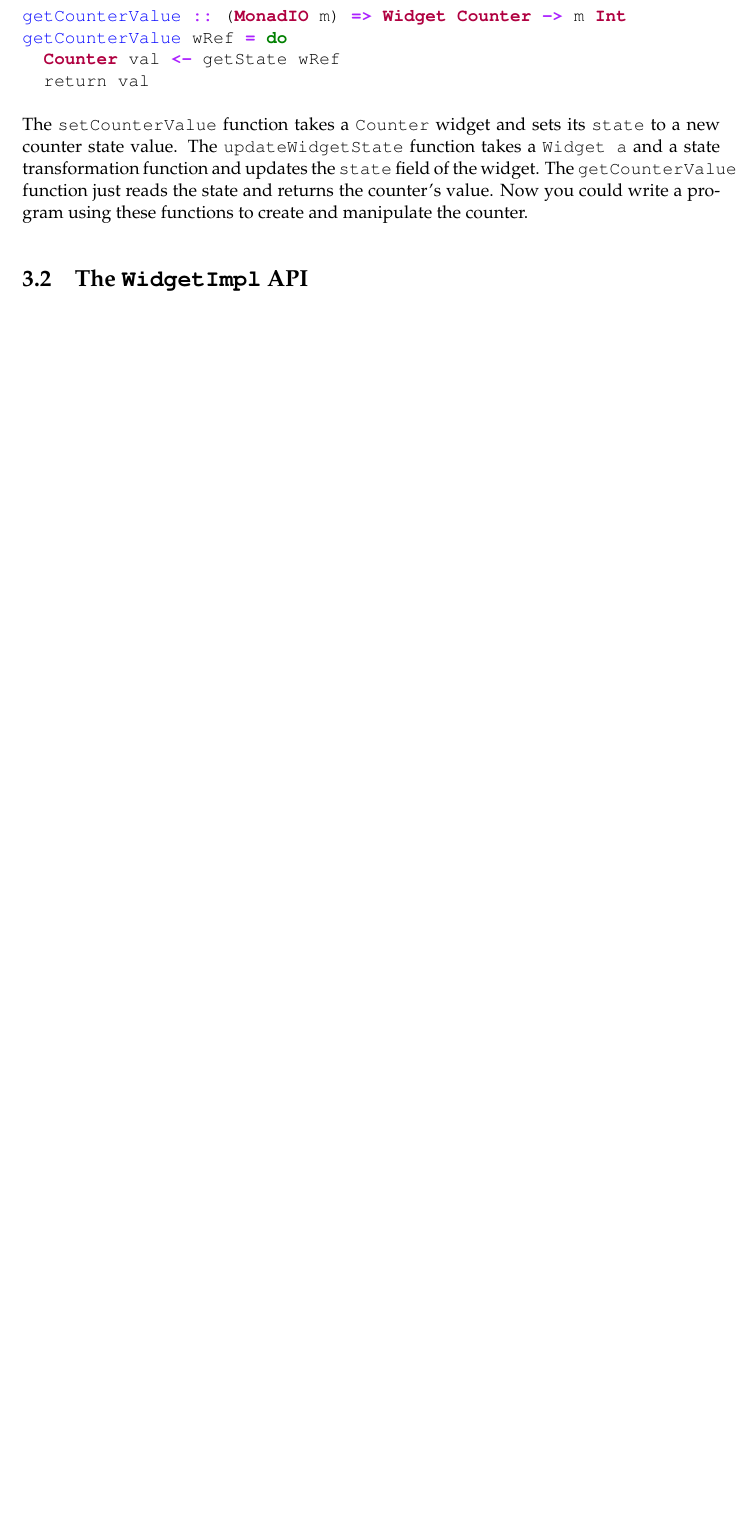
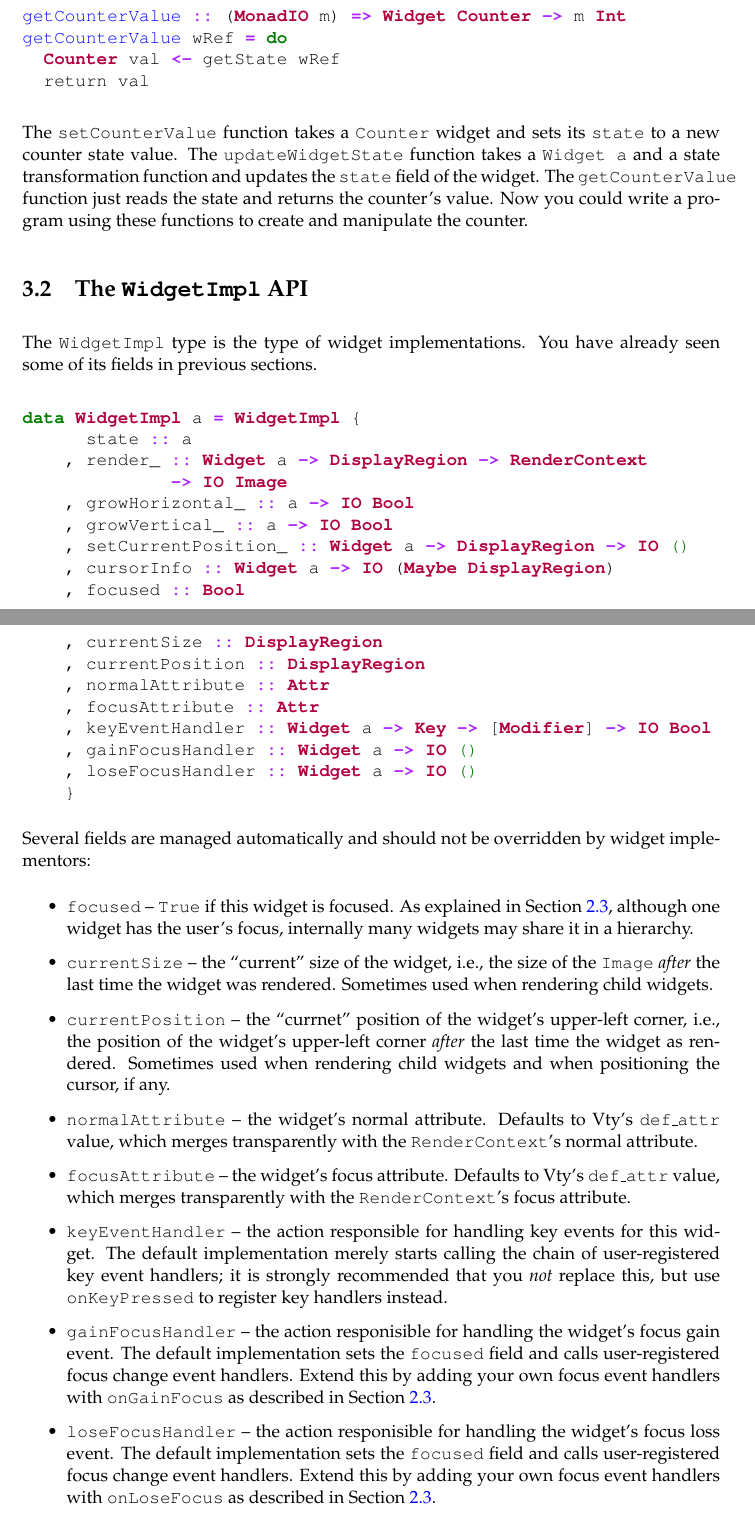
Before and after one commit to jtdaugherty/vty-ui, a LaTeX book (doc/manual.tex, which reads doc/widgetimpl_api.tex): part of page 22 of 23 before the commit and two parts of pages 22 and 23 of 25 after it, the two joined at a grey line, cut so that both start at the same text, the shorter picture padded with empty space. Compiled offline with pdfLaTeX.

Commit message:
Manual updates
Ignore-this: dcbf689e4f8ad3943a951c46d99501cb

darcs-hash:20110220045352-e018d-8db6e8edf47832b12f4d92f0b102692375fc506e.gz

```diff
--- a/doc/widgetimpl_api.tex
+++ b/doc/widgetimpl_api.tex
@@ -1 +1,62 @@
 \section{The \fw{WidgetImpl} API}
+
+The \fw{WidgetImpl} type is the type of widget implementations.  You
+have already seen some of its fields in previous sections.
+
+\begin{minted}{haskell}
+data WidgetImpl a = WidgetImpl {
+      state :: a
+    , render_ :: Widget a -> DisplayRegion -> RenderContext
+              -> IO Image
+    , growHorizontal_ :: a -> IO Bool
+    , growVertical_ :: a -> IO Bool
+    , setCurrentPosition_ :: Widget a -> DisplayRegion -> IO ()
+    , cursorInfo :: Widget a -> IO (Maybe DisplayRegion)
+    , focused :: Bool
+    , currentSize :: DisplayRegion
+    , currentPosition :: DisplayRegion
+    , normalAttribute :: Attr
+    , focusAttribute :: Attr
+    , keyEventHandler :: Widget a -> Key -> [Modifier] -> IO Bool
+    , gainFocusHandler :: Widget a -> IO ()
+    , loseFocusHandler :: Widget a -> IO ()
+    }
+\end{minted}
+
+Several fields are managed automatically and should not be overridden
+by widget implementors:
+
+\begin{itemize}
+\item \fw{focused} -- \fw{True} if this widget is focused.  As
+  explained in Section \ref{sec:focus}, although one widget has the
+  user's focus, internally many widgets may share it in a hierarchy.
+\item \fw{currentSize} -- the ``current'' size of the widget, i.e.,
+  the size of the \fw{Image} \textit{after} the last time the widget
+  was rendered.  Sometimes used when rendering child widgets.
+\item \fw{currentPosition} -- the ``currnet'' position of the widget's
+  upper-left corner, i.e., the position of the widget's upper-left
+  corner \textit{after} the last time the widget as rendered.
+  Sometimes used when rendering child widgets and when positioning the
+  cursor, if any.
+\item \fw{normalAttribute} -- the widget's normal attribute.  Defaults
+  to Vty's \fw{def\_attr} value, which merges transparently with the
+  \fw{RenderContext}'s normal attribute.
+\item \fw{focusAttribute} -- the widget's focus attribute.  Defaults
+  to Vty's \fw{def\_attr} value, which merges transparently with the
+  \fw{RenderContext}'s focus attribute.
+\item \fw{keyEventHandler} -- the action responsible for handling key
+  events for this widget.  The default implementation merely starts
+  calling the chain of user-registered key event handlers; it is
+  strongly recommended that you \textit{not} replace this, but use
+  \fw{onKeyPressed} to register key handlers instead.
+\item \fw{gainFocusHandler} -- the action responisible for handling
+  the widget's focus gain event.  The default implementation sets the
+  \fw{focused} field and calls user-registered focus change event
+  handlers.  Extend this by adding your own focus event handlers with
+  \fw{onGainFocus} as described in Section \ref{sec:focus}.
+\item \fw{loseFocusHandler} -- the action responisible for handling
+  the widget's focus loss event.  The default implementation sets the
+  \fw{focused} field and calls user-registered focus change event
+  handlers.  Extend this by adding your own focus event handlers with
+  \fw{onLoseFocus} as described in Section \ref{sec:focus}.
+\end{itemize}
```
Also changed, not shown: doc/new_widget_type.tex (+1 -0 lines), doc/widgetimpl_api.tex (13 more changed lines).
